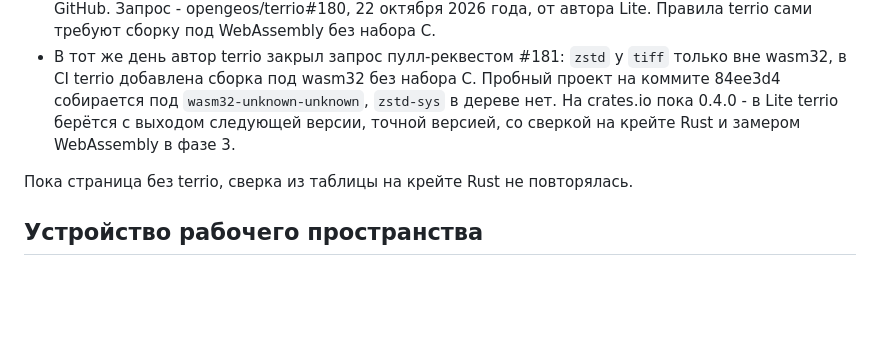
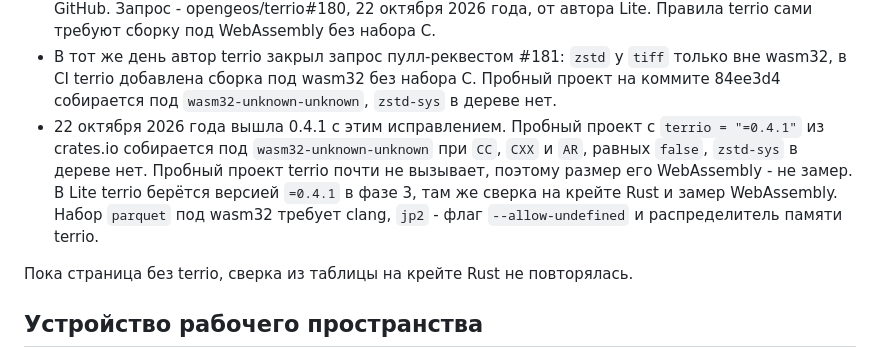
Before and after one commit to Valery35/planetx-lite, a Markdown page: doc/PLAN.md, the part around the change. Drawn GitHub-style; blank space fills up the shorter version.

Commit message:
План: terrio 0.4.1 собирается под wasm32 без набора C

```diff
--- a/doc/PLAN.md
+++ b/doc/PLAN.md
@@ -105,9 +105,15 @@ terrio нужен с фазы 3.
 - В тот же день автор terrio закрыл запрос пулл-реквестом #181:
   `zstd` у `tiff` только вне wasm32, в CI terrio добавлена сборка под
   wasm32 без набора C. Пробный проект на коммите 84ee3d4 собирается под
-  `wasm32-unknown-unknown`, `zstd-sys` в дереве нет. На crates.io пока
-  0.4.0 - в Lite terrio берётся с выходом следующей версии, точной
-  версией, со сверкой на крейте Rust и замером WebAssembly в фазе 3.
+  `wasm32-unknown-unknown`, `zstd-sys` в дереве нет.
+- 22 октября 2026 года вышла 0.4.1 с этим исправлением. Пробный проект
+  с `terrio = "=0.4.1"` из crates.io собирается под
+  `wasm32-unknown-unknown` при `CC`, `CXX` и `AR`, равных `false`,
+  `zstd-sys` в дереве нет. Пробный проект terrio почти не вызывает,
+  поэтому размер его WebAssembly - не замер. В Lite terrio берётся
+  версией `=0.4.1` в фазе 3, там же сверка на крейте Rust и замер
+  WebAssembly. Набор `parquet` под wasm32 требует clang, `jp2` -
+  флаг `--allow-undefined` и распределитель памяти terrio.
 
 Пока страница без terrio, сверка из таблицы на крейте Rust
 не повторялась.
```
